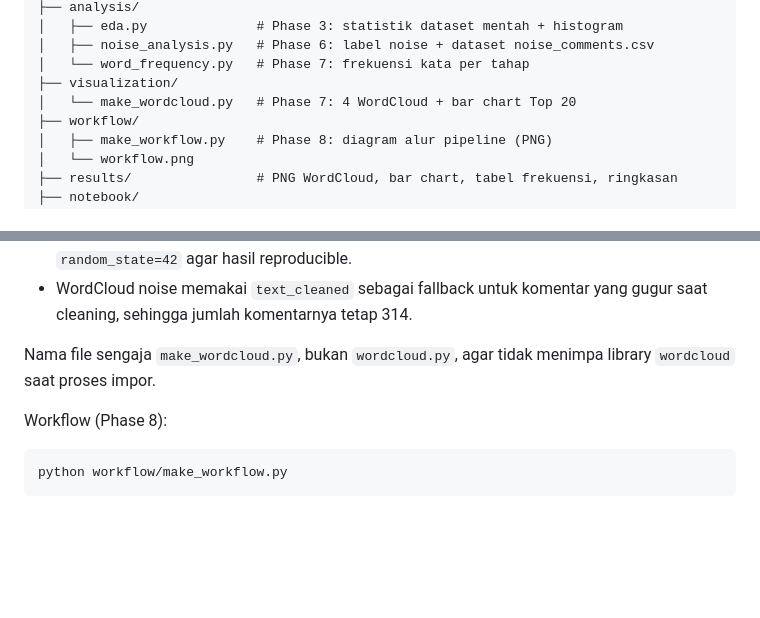
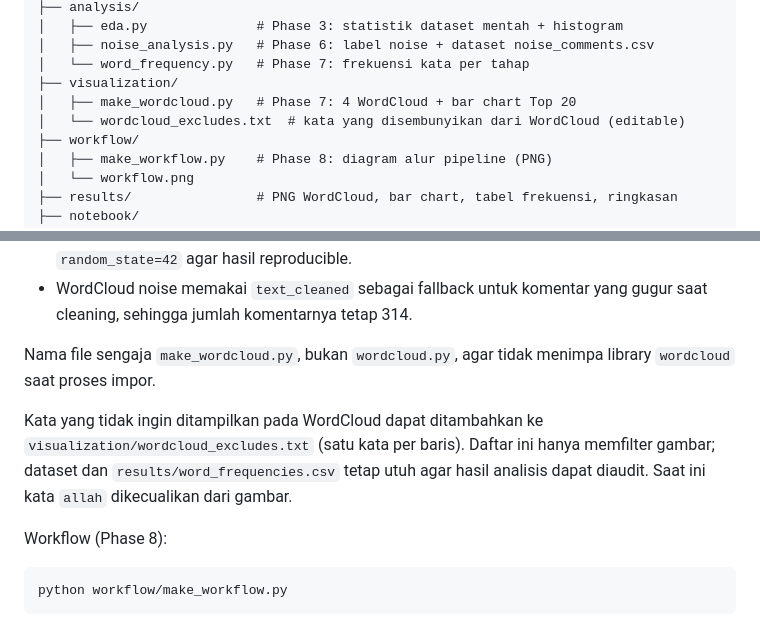
Before and after one commit to yadd-01/machine-learning-youtube-ai, a Markdown page: README.md, 2 parts joined by grey strips. GitHub-like rendering; blank space fills up the shorter version.

````diff
--- a/README.md
+++ b/README.md
@@ -47,7 +47,8 @@ Dokumen acuan:
 │   ├── noise_analysis.py   # Phase 6: label noise + dataset noise_comments.csv
 │   └── word_frequency.py   # Phase 7: frekuensi kata per tahap
 ├── visualization/
-│   └── make_wordcloud.py   # Phase 7: 4 WordCloud + bar chart Top 20
+│   ├── make_wordcloud.py   # Phase 7: 4 WordCloud + bar chart Top 20
+│   └── wordcloud_excludes.txt  # kata yang disembunyikan dari WordCloud (editable)
 ├── workflow/
 │   ├── make_workflow.py    # Phase 8: diagram alur pipeline (PNG)
 │   └── workflow.png
@@ -244,6 +245,11 @@ python visualization/make_wordcloud.py
 Nama file sengaja `make_wordcloud.py`, bukan `wordcloud.py`, agar tidak menimpa
 library `wordcloud` saat proses impor.
 
+Kata yang tidak ingin ditampilkan pada WordCloud dapat ditambahkan ke
+`visualization/wordcloud_excludes.txt` (satu kata per baris). Daftar ini hanya
+memfilter gambar; dataset dan `results/word_frequencies.csv` tetap utuh agar
+hasil analisis dapat diaudit. Saat ini kata `allah` dikecualikan dari gambar.
+
 Workflow (Phase 8):
 
 ```bash
````
Also changed, not shown: ARCHITECTURE.md (+4 -2 lines), LAPORAN.md (+2 -1 lines), results/wordcloud_cleaned.png, results/wordcloud_preprocessed.png, results/wordcloud_raw.png, 3 other files.
